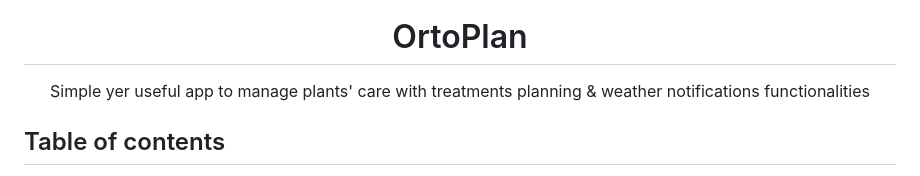
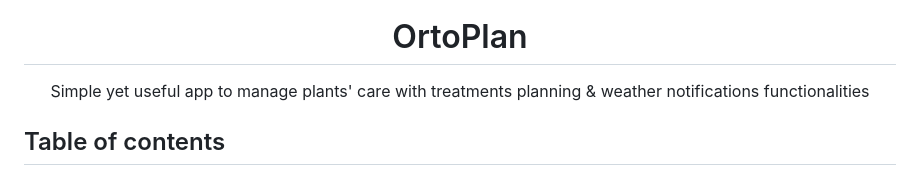
Before and after one commit to mfacecchia/OrtoPlan, a Markdown page: README.md, the part around the change. Drawn GitHub-style.

```diff
--- a/README.md
+++ b/README.md
@@ -1,6 +1,6 @@
 <img src = "https://github.com/mfacecchia/OrtoPlan/assets/86726458/4a83f60c-361e-45b3-8228-721ee043b1be" alt = "OrtoPlan Logo">
 <h1 align = "center">OrtoPlan</h1>
-<p align = "center">Simple yer useful app to manage plants' care with treatments planning & weather notifications functionalities</p>
+<p align = "center">Simple yet useful app to manage plants' care with treatments planning & weather notifications functionalities</p>
 
 <h2>Table of contents</h2>
 <a href = "#built-in">Built in - Technologies</a><br>
```
